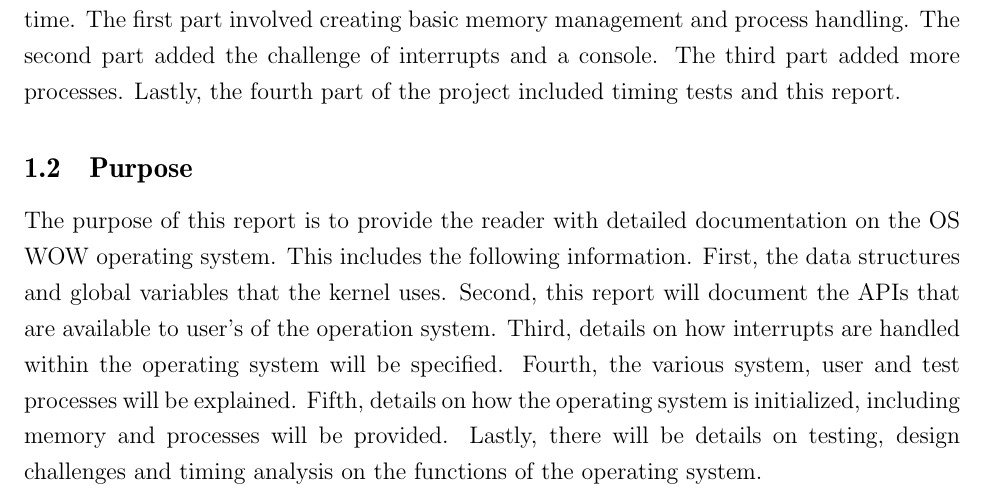
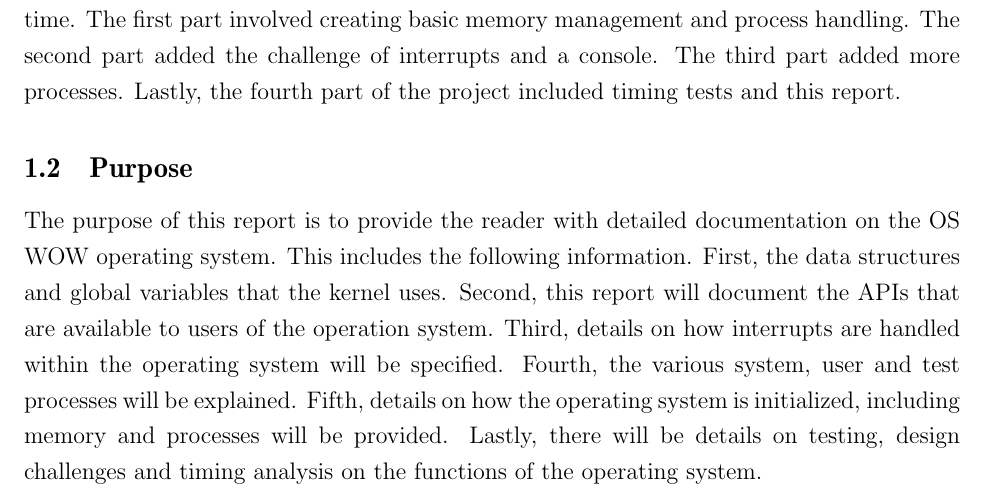
Before and after one commit to xjchenn/se350-project, a LaTeX document (Report/report.tex): part of page 5 of 18, cut so that both start at the same text. Compiled offline with pdfLaTeX.

Commit message:
Fix small typo in the intro

```diff
--- a/Report/report.tex
+++ b/Report/report.tex
@@ -182,7 +182,7 @@ This operating system was created over the span of three months during the creat
 
 \subsection{Purpose}
 
-The purpose of this report is to provide the reader with detailed documentation on the OS WOW operating system. This includes the following information. First, the data structures and global variables that the kernel uses. Second, this report will document the APIs that are available to user's of the operation system. Third, details on how interrupts are handled within the operating system will be specified. Fourth, the various system, user and test processes will be explained. Fifth, details on how the operating system is initialized, including memory and processes will be provided. Lastly, there will be details on testing, design challenges and timing analysis on the functions of the operating system.
+The purpose of this report is to provide the reader with detailed documentation on the OS WOW operating system. This includes the following information. First, the data structures and global variables that the kernel uses. Second, this report will document the APIs that are available to users of the operation system. Third, details on how interrupts are handled within the operating system will be specified. Fourth, the various system, user and test processes will be explained. Fifth, details on how the operating system is initialized, including memory and processes will be provided. Lastly, there will be details on testing, design challenges and timing analysis on the functions of the operating system.
 
 \section{Global Variables}\label{sec:global}
 
```
